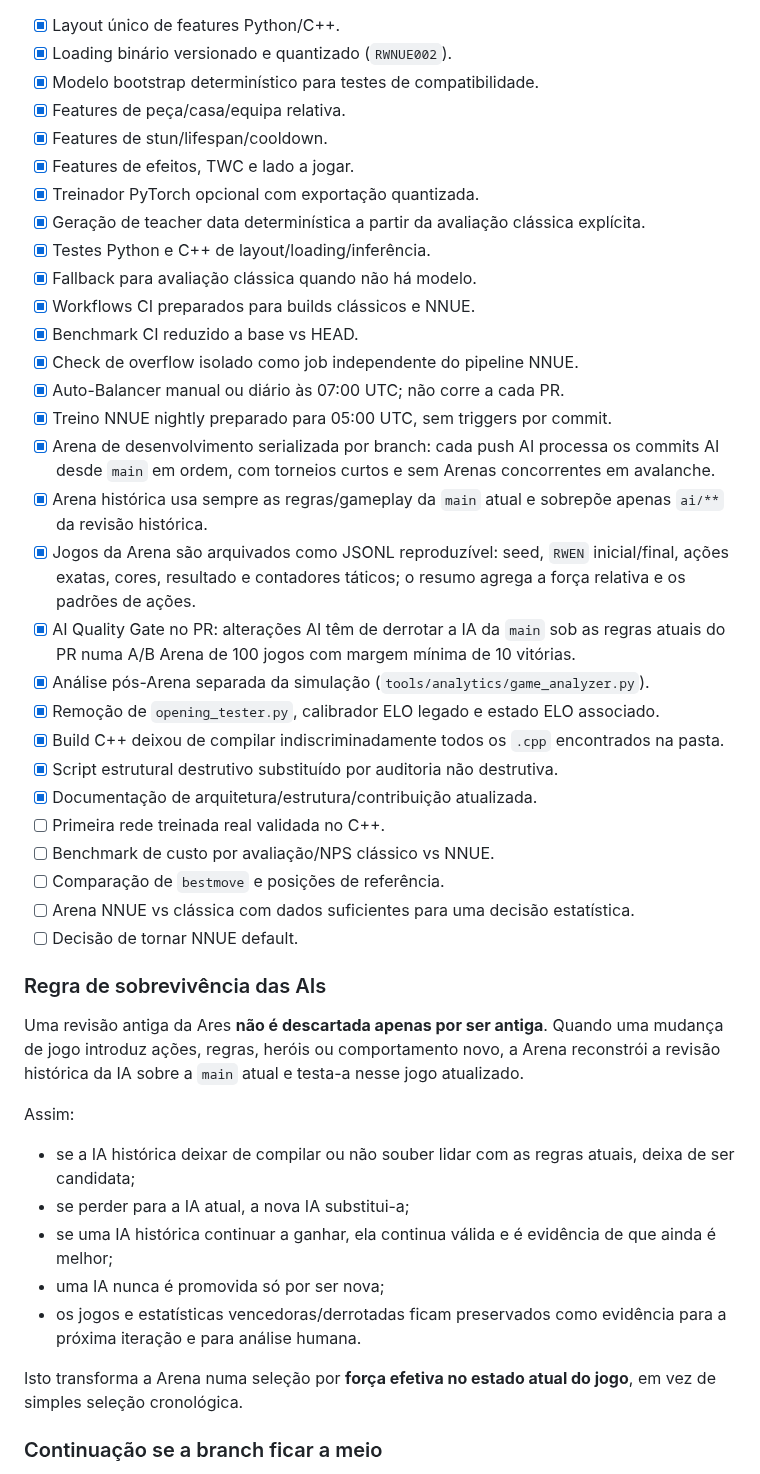
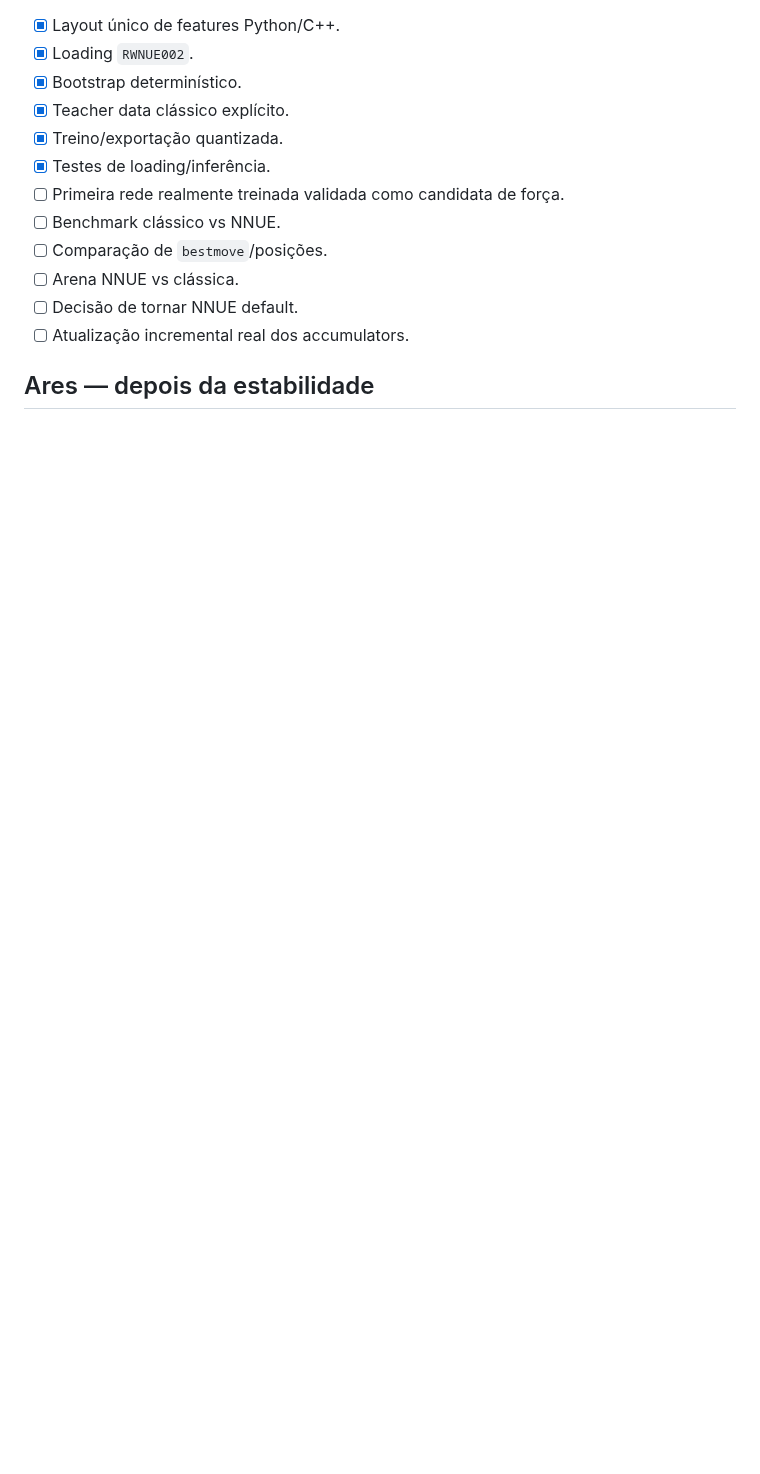
Before and after one commit to Siuo-Player/RedWar, a Markdown page: docs/ROADMAP.md, the part around one of its changes. GitHub-like rendering; blank space fills up the shorter version.

```diff
--- a/docs/ROADMAP.md
+++ b/docs/ROADMAP.md
@@ -33,47 +47,16 @@ Objetivo: introduzir uma avaliação NNUE-style adaptada ao estado RPG de RedWar
 
 - [x] Layout único de features Python/C++.
-- [x] Loading binário versionado e quantizado (`RWNUE002`).
-- [x] Modelo bootstrap determinístico para testes de compatibilidade.
-- [x] Features de peça/casa/equipa relativa.
-- [x] Features de stun/lifespan/cooldown.
-- [x] Features de efeitos, TWC e lado a jogar.
-- [x] Treinador PyTorch opcional com exportação quantizada.
-- [x] Geração de teacher data determinística a partir da avaliação clássica explícita.
-- [x] Testes Python e C++ de layout/loading/inferência.
-- [x] Fallback para avaliação clássica quando não há modelo.
-- [x] Workflows CI preparados para builds clássicos e NNUE.
-- [x] Benchmark CI reduzido a base vs HEAD.
-- [x] Check de overflow isolado como job independente do pipeline NNUE.
-- [x] Auto-Balancer manual ou diário às 07:00 UTC; não corre a cada PR.
-- [x] Treino NNUE nightly preparado para 05:00 UTC, sem triggers por commit.
-- [x] Arena de desenvolvimento serializada por branch: cada push AI processa os commits AI desde `main` em ordem, com torneios curtos e sem Arenas concorrentes em avalanche.
-- [x] Arena histórica usa sempre as regras/gameplay da `main` atual e sobrepõe apenas `ai/**` da revisão histórica.
-- [x] Jogos da Arena são arquivados como JSONL reproduzível: seed, `RWEN` inicial/final, ações exatas, cores, resultado e contadores táticos; o resumo agrega a força relativa e os padrões de ações.
-- [x] AI Quality Gate no PR: alterações AI têm de derrotar a IA da `main` sob as regras atuais do PR numa A/B Arena de 100 jogos com margem mínima de 10 vitórias.
-- [x] Análise pós-Arena separada da simulação (`tools/analytics/game_analyzer.py`).
-- [x] Remoção de `opening_tester.py`, calibrador ELO legado e estado ELO associado.
-- [x] Build C++ deixou de compilar indiscriminadamente todos os `.cpp` encontrados na pasta.
-- [x] Script estrutural destrutivo substituído por auditoria não destrutiva.
-- [x] Documentação de arquitetura/estrutura/contribuição atualizada.
-- [ ] Primeira rede treinada real validada no C++.
-- [ ] Benchmark de custo por avaliação/NPS clássico vs NNUE.
-- [ ] Comparação de `bestmove` e posições de referência.
-- [ ] Arena NNUE vs clássica com dados suficientes para uma decisão estatística.
+- [x] Loading `RWNUE002`.
+- [x] Bootstrap determinístico.
+- [x] Teacher data clássico explícito.
+- [x] Treino/exportação quantizada.
+- [x] Testes de loading/inferência.
+- [ ] Primeira rede realmente treinada validada como candidata de força.
+- [ ] Benchmark clássico vs NNUE.
+- [ ] Comparação de `bestmove`/posições.
+- [ ] Arena NNUE vs clássica.
 - [ ] Decisão de tornar NNUE default.
+- [ ] Atualização incremental real dos accumulators.
 
-### Regra de sobrevivência das AIs
+## Ares — depois da estabilidade
 
-Uma revisão antiga da Ares **não é descartada apenas por ser antiga**. Quando uma mudança de jogo introduz ações, regras, heróis ou comportamento novo, a Arena reconstrói a revisão histórica da IA sobre a `main` atual e testa-a nesse jogo atualizado.
-
-Assim:
-
-- se a IA histórica deixar de compilar ou não souber lidar com as regras atuais, deixa de ser candidata;
-- se perder para a IA atual, a nova IA substitui-a;
-- se uma IA histórica continuar a ganhar, ela continua válida e é evidência de que ainda é melhor;
-- uma IA nunca é promovida só por ser nova;
-- os jogos e estatísticas vencedoras/derrotadas ficam preservados como evidência para a próxima iteração e para análise humana.
-
-Isto transforma a Arena numa seleção por **força efetiva no estado atual do jogo**, em vez de simples seleção cronológica.
-
-### Continuação se a branch ficar a meio
-
```
Also changed, not shown: other parts of docs/ROADMAP.md (+46 -93 lines).
